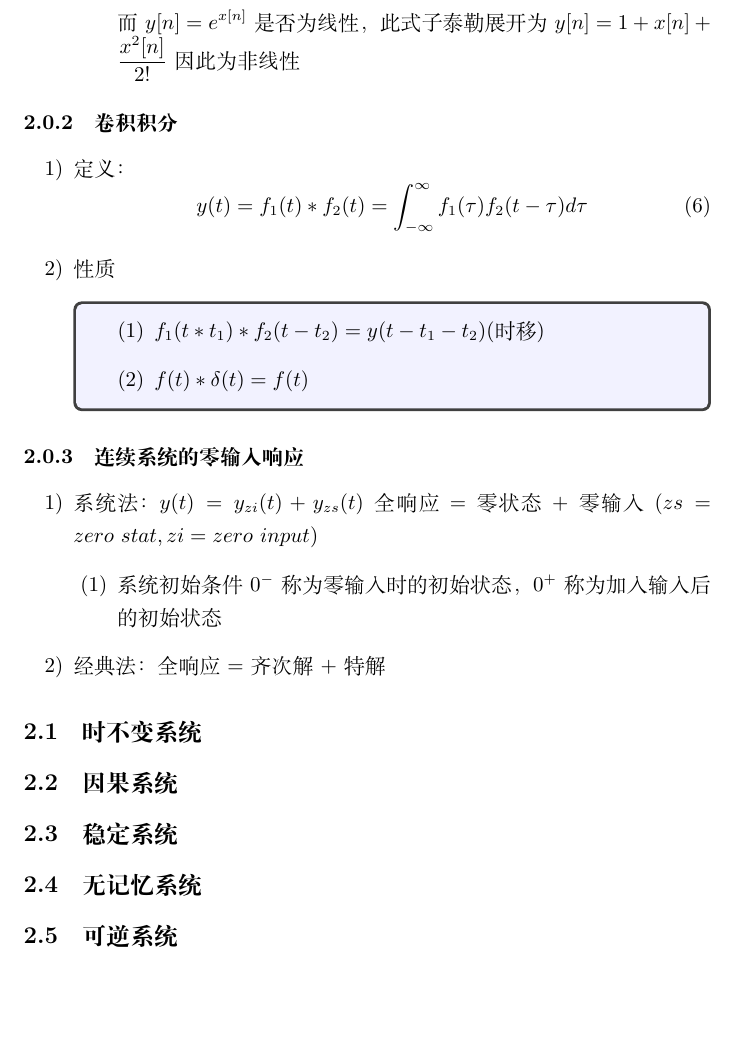
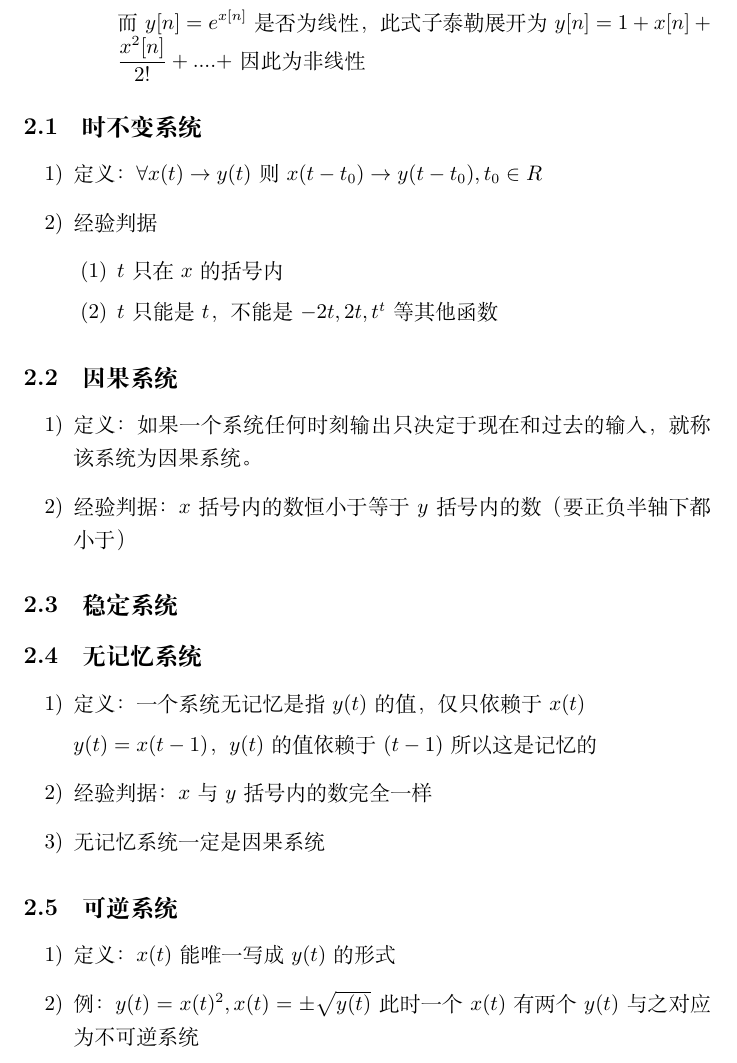
Before and after one commit to IIIIM1kuIIII/Latex_Project, a LaTeX document (信号与系统笔记/Signal_System.tex): part of page 9 of 9, cut so that both start at the same text, the shorter picture padded with empty space. Compiled offline with XeLaTeX.

Commit message:
update
update

```diff
--- a/信号与系统笔记/Signal_System.tex
+++ b/信号与系统笔记/Signal_System.tex
@@ -197,37 +197,40 @@
                         \item[(3)] 此判据只有70\% 左右的正确率
                         \item[(4)] 例题：$y(t)=3x(t)+2x(t-2)$是否为线性。线性
 
-                        而$\displaystyle y[n]=e^{x[n]}$是否为线性，此式子泰勒展开为$\displaystyle y[n]=1+x[n]+\frac{x^2[n]}{2!}$因此为非线性
+                        而$\displaystyle y[n]=e^{x[n]}$是否为线性，此式子泰勒展开为$\displaystyle y[n]=1+x[n]+\frac{x^2[n]}{2!}+....+$因此为非线性
                     \end{itemize}
             \end{itemize}
-            \subsubsection{卷积积分}
-                \begin{itemize}
-                    \item[1)] 定义：
-                        \begin{equation}
-                            y(t)=f_1(t)\ast f_2(t)=\int_{-\infty}^{\infty}f_1(\tau)f_2(t-\tau)d\tau
-                        \end{equation}
-                    \item[2)] 性质
-                    \begin{tcolorbox}[colback=blue!5!white]
-                        \begin{itemize}
-                            \item[(1)] $f_1(t*t_1)\ast f_2(t-t_2)=y(t-t_1-t_2)$(时移)
-                            \item[(2)] $f(t)\ast \delta(t)=f(t)$
-                        \end{itemize}
-                    \end{tcolorbox}
-                \end{itemize}
-            \subsubsection{连续系统的零输入响应}
-                \begin{itemize}
-                    \item[1)] 系统法：$y(t)=y_{zi}(t)+y_{zs}(t)$全响应=零状态+零输入($zs=zero\ stat,zi=zero\ input$)
-                        \begin{itemize}
-                            \item[(1)] 系统初始条件
-                                $0^-$称为零输入时的初始状态，$0^+$称为加入输入后的初始状态
-                        \end{itemize}
-                    \item[2)] 经典法：全响应=齐次解+特解
-                \end{itemize}
         \subsection{时不变系统}
+            \begin{itemize}
+                \item[1)] 定义：$\forall x(t)\rightarrow y(t)$则$x(t-t_0)\rightarrow y(t-t_0),t_0\in R$
+                \item[2)] 经验判据
+                    \begin{itemize}
+                        \item[(1)] $t$只在$x$的括号内
+                        \item[(2)] $t$只能是$t$，不能是$-2t,2t,t^t$等其他函数
+                    \end{itemize}
+            \end{itemize}
         \subsection{因果系统}
+            \begin{itemize}
+                \item[1)] 定义：如果一个系统任何时刻输出只决定于现在和过去的输入，就称该系统为因果系统。
+                \item[2)] 经验判据：$x$括号内的数恒小于等于$y$括号内的数（要正负半轴下都小于）
+            \end{itemize}
         \subsection{稳定系统}
         \subsection{无记忆系统}
+            \begin{itemize}
+
+
+            \item[1)] 定义：一个系统无记忆是指$y(t)$的值，仅只依赖于$x(t)$
+
+            $y(t)=x(t-1)$，$y(t)$的值依赖于$(t-1)$所以这是记忆的
+
+            \item[2)] 经验判据：$x$与$y$括号内的数完全一样
+            \item[3)] 无记忆系统一定是因果系统
+            \end{itemize}
         \subsection{可逆系统}
+            \begin{itemize}
+                \item[1)] 定义：$x(t)$能唯一写成$y(t)$的形式
+                \item[2)] 例：$y(t)=x(t)^2,x(t)=\pm \sqrt{y(t)}$此时一个$x(t)$有两个$y(t)$与之对应为不可逆系统
+            \end{itemize}
 
 
 \end{document}
```
Also changed, not shown: 信号与系统笔记/Signal_System.pdf, 4 other files.
